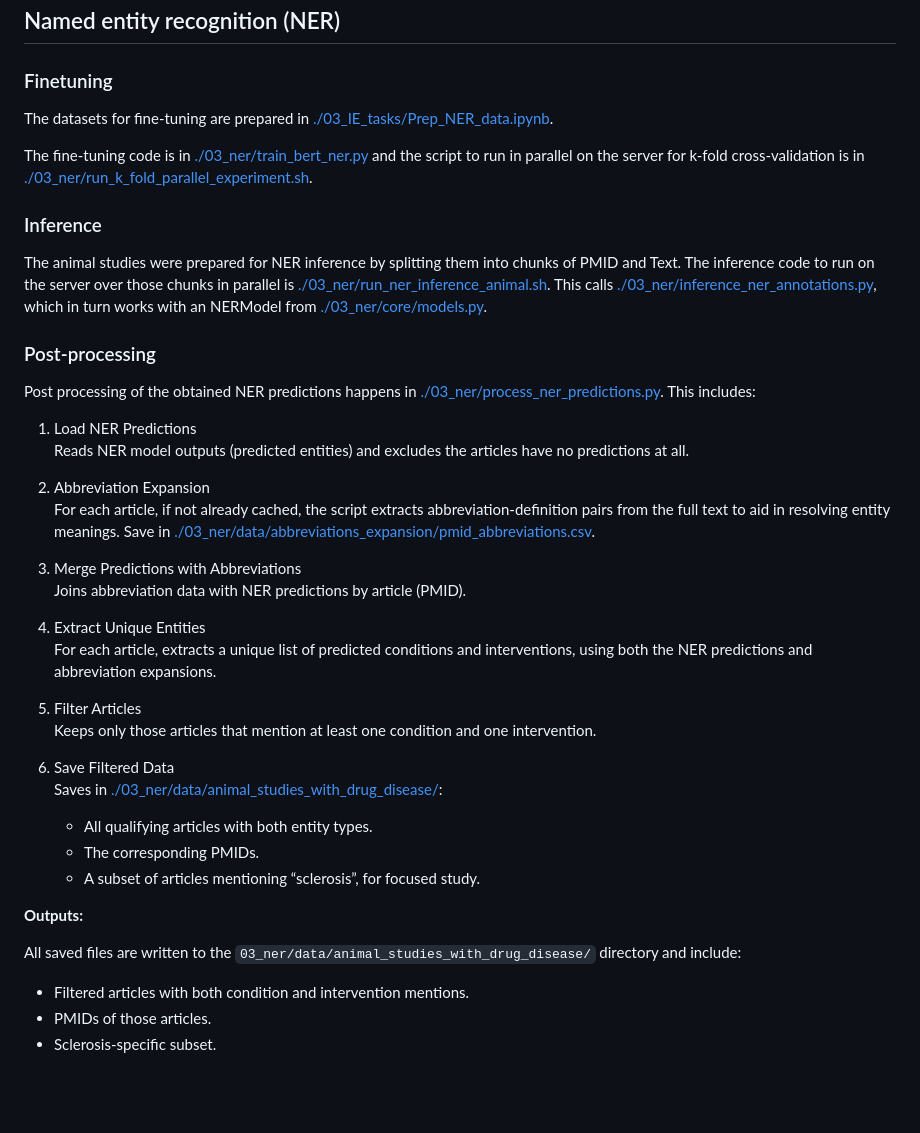
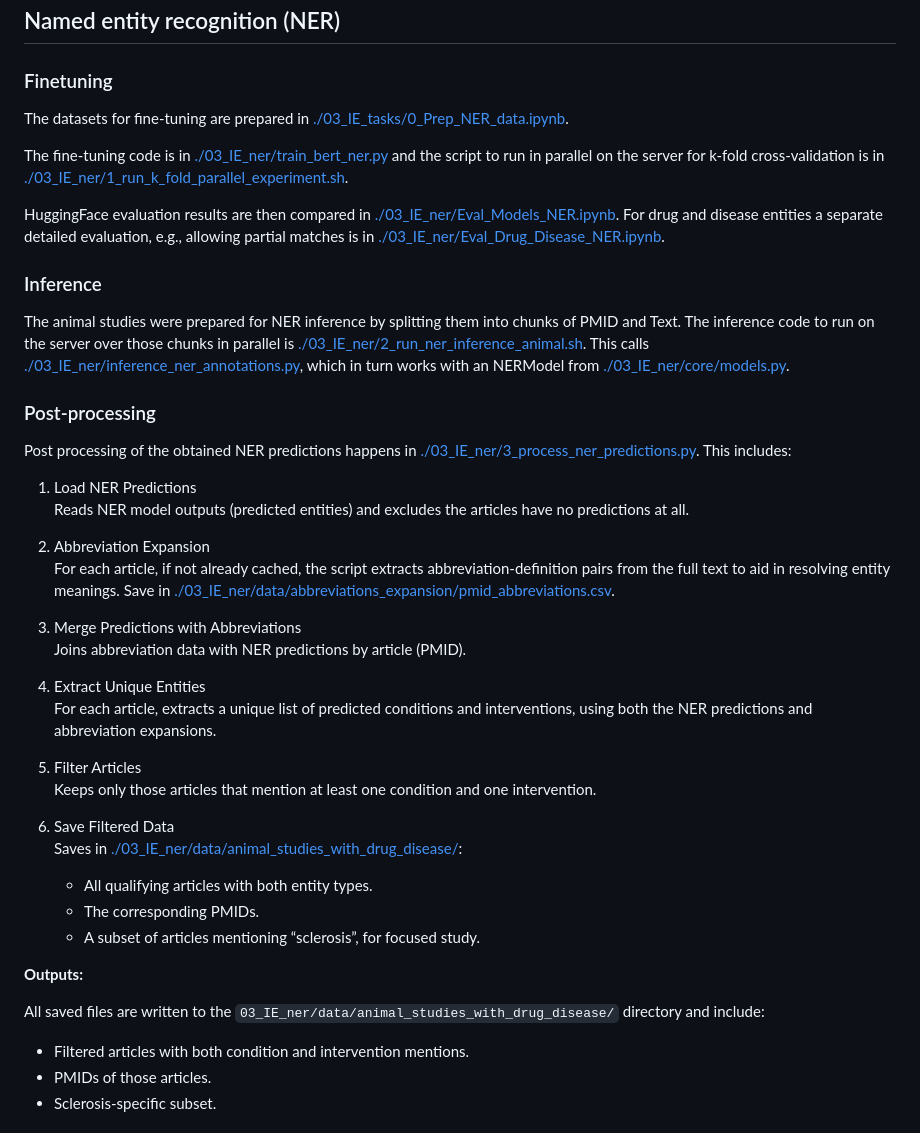
Before and after one commit to Ineichen-Group/Preclinical_DrugDisease_Translation_Pipeline, a Markdown page: README.md, the part around the change. GitHub-like rendering; blank space fills up the shorter version.

```diff
--- a/README.md
+++ b/README.md
@@ -75,23 +75,26 @@ The StudyTypeTeller full dataset is [./02_animal_study_classification/data/full_
 ## Named entity recognition (NER)
 
 ### Finetuning
-The datasets for fine-tuning are prepared in [./03_IE_tasks/Prep_NER_data.ipynb](./03_IE_tasks/Prep_NER_data.ipynb).
+The datasets for fine-tuning are prepared in [./03_IE_tasks/0_Prep_NER_data.ipynb](./03_IE_tasks/0_Prep_NER_data.ipynb).
 
-The fine-tuning code is in [./03_ner/train_bert_ner.py](./03_ner/train_bert_ner.py) and the script to run in parallel on the server for k-fold cross-validation is in
- [./03_ner/run_k_fold_parallel_experiment.sh](./03_ner/run_k_fold_parallel_experiment.sh).
+The fine-tuning code is in [./03_IE_ner/train_bert_ner.py](./03_IE_ner/train_bert_ner.py) and the script to run in parallel on the server for k-fold cross-validation is in
+ [./03_IE_ner/1_run_k_fold_parallel_experiment.sh](./03_IE_ner/1_run_k_fold_parallel_experiment.sh).
+
+ HuggingFace evaluation results are then compared in [./03_IE_ner/Eval_Models_NER.ipynb](./03_IE_ner/Eval_Models_NER.ipynb). For drug and disease entities a separate detailed evaluation, e.g., allowing partial matches is in [./03_IE_ner/Eval_Drug_Disease_NER.ipynb](./03_IE_ner/Eval_Drug_Disease_NER.ipynb).
+
 
 ### Inference
 The animal studies were prepared for NER inference by splitting them into chunks of PMID and Text.
-The inference code to run on the server over those chunks in parallel is [./03_ner/run_ner_inference_animal.sh](./03_ner/run_ner_inference_animal.sh). This calls [./03_ner/inference_ner_annotations.py](./03_ner/inference_ner_annotations.py), which in turn works with an NERModel from [./03_ner/core/models.py](./03_ner/core/models.py).
+The inference code to run on the server over those chunks in parallel is [./03_IE_ner/2_run_ner_inference_animal.sh](./03_IE_ner/2_run_ner_inference_animal.sh). This calls [./03_IE_ner/inference_ner_annotations.py](./03_IE_ner/inference_ner_annotations.py), which in turn works with an NERModel from [./03_IE_ner/core/models.py](./03_IE_ner/core/models.py).
 
 
 ### Post-processing
-Post processing of the obtained NER predictions happens in [./03_ner/process_ner_predictions.py](./03_ner/process_ner_predictions.py). This includes:
+Post processing of the obtained NER predictions happens in [./03_IE_ner/3_process_ner_predictions.py](./03_IE_ner/3_process_ner_predictions.py). This includes:
 1. Load NER Predictions
    Reads NER model outputs (predicted entities) and excludes the articles have no predictions at all.
 
 2. Abbreviation Expansion
-   For each article, if not already cached, the script extracts abbreviation-definition pairs from the full text to aid in resolving entity meanings. Save in [./03_ner/data/abbreviations_expansion/pmid_abbreviations.csv](./03_ner/data/abbreviations_expansion/pmid_abbreviations.csv).
+   For each article, if not already cached, the script extracts abbreviation-definition pairs from the full text to aid in resolving entity meanings. Save in [./03_IE_ner/data/abbreviations_expansion/pmid_abbreviations.csv](./03_IE_ner/data/abbreviations_expansion/pmid_abbreviations.csv).
 
 3. Merge Predictions with Abbreviations
    Joins abbreviation data with NER predictions by article (PMID).
@@ -103,14 +106,14 @@ Post processing of the obtained NER predictions happens in [./03_ner/process_ner
    Keeps only those articles that mention at least one condition and one intervention.
 
 6. Save Filtered Data
-   Saves in [./03_ner/data/animal_studies_with_drug_disease/](./03_ner/data/animal_studies_with_drug_disease/):
+   Saves in [./03_IE_ner/data/animal_studies_with_drug_disease/](./03_IE_ner/data/animal_studies_with_drug_disease/):
    - All qualifying articles with both entity types.
    - The corresponding PMIDs.
    - A subset of articles mentioning “sclerosis”, for focused study.
 
 **Outputs:**
 
-All saved files are written to the `03_ner/data/animal_studies_with_drug_disease/` directory and include:
+All saved files are written to the `03_IE_ner/data/animal_studies_with_drug_disease/` directory and include:
 
 - Filtered articles with both condition and intervention mentions.
 - PMIDs of those articles.
```
